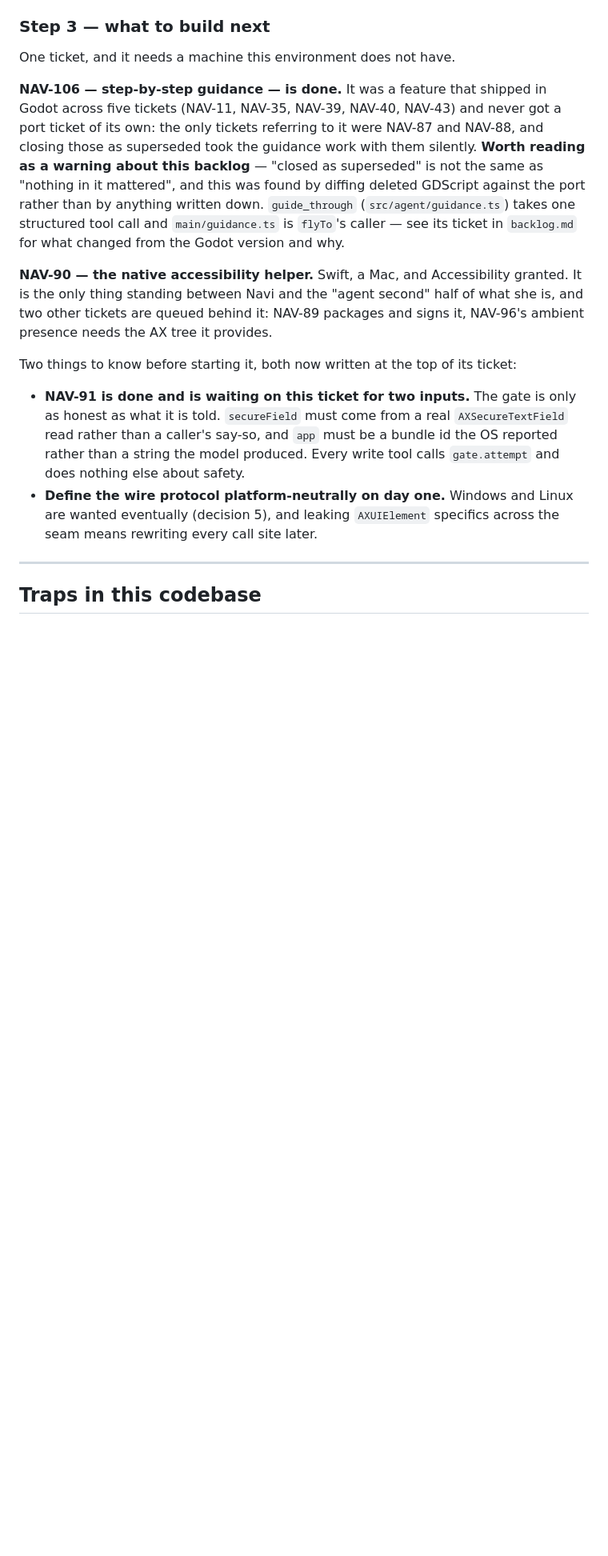
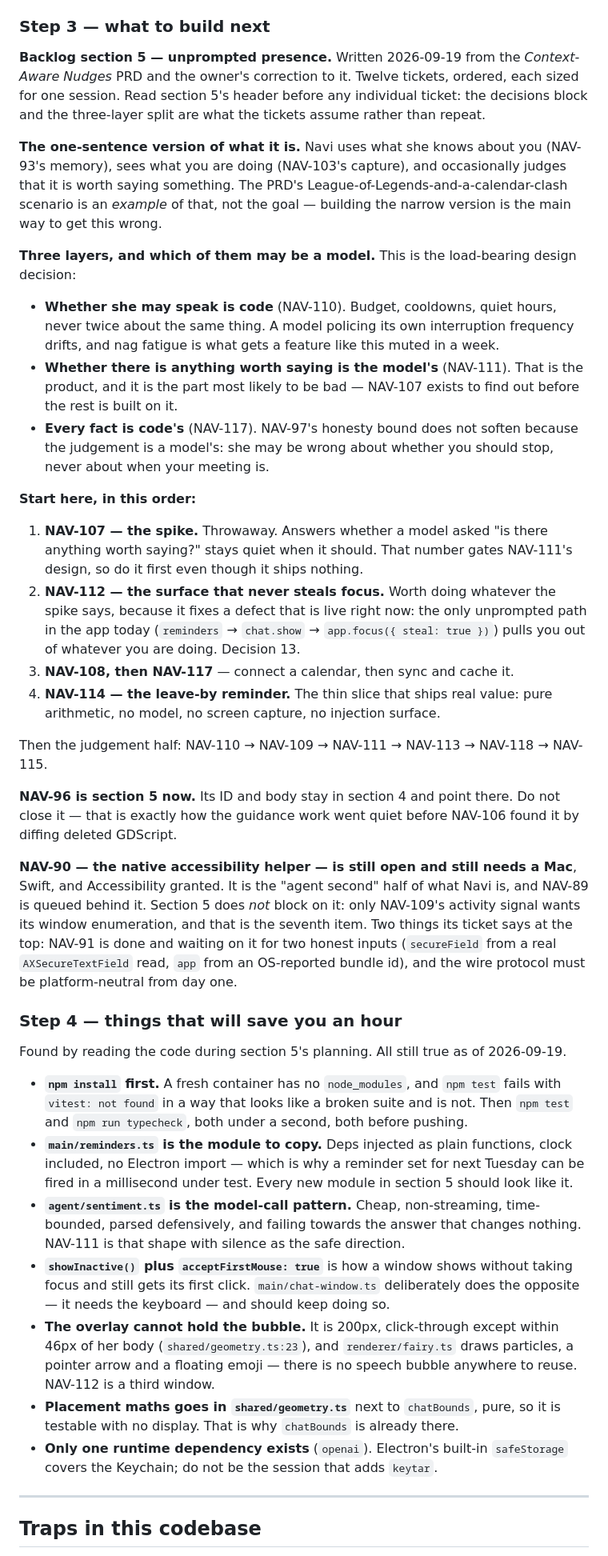
Before and after one commit to Ghigog/navi-agent, a Markdown page: HANDOFF.md, the part around one of its changes. Shown at 80% size. Drawn GitHub-style; blank space fills up the shorter version.

Commit message:
Point the handoff at section 5
"What to build next" still named NAV-90, which is open but is no
longer the next thing. Rewrites it around section 5: the one-sentence
version of the feature, the three-layer split the tickets assume
rather than repeat, and the order to work them in, with NAV-107's
spike first because it gates NAV-111's design and NAV-112 second
because it fixes a live focus-stealing defect regardless.

Adds a step 4 of things found by reading the code during planning —
npm install on a fresh container, reminders.ts as the module shape to
copy, sentiment.ts as the model-call shape, showInactive plus
acceptFirstMouse, and why the overlay cannot hold the bubble.

Co-Authored-By: Claude Opus 5 <noreply@anthropic.com>
Claude-Session: https://claude.ai/code/session_01TrUi2pDHFVpgeh6EeYRGd7

```diff
--- a/HANDOFF.md
+++ b/HANDOFF.md
@@ -111,31 +112,75 @@ longer than it was, and every item on it is a thing no headless environment can
 
 ### Step 3 — what to build next
 
-One ticket, and it needs a machine this environment does not have.
+**Backlog section 5 — unprompted presence.** Written 2026-09-19 from the *Context-Aware Nudges*
+PRD and the owner's correction to it. Twelve tickets, ordered, each sized for one session. Read
+section 5's header before any individual ticket: the decisions block and the three-layer split are
+what the tickets assume rather than repeat.
 
-**NAV-106 — step-by-step guidance — is done.** It was a feature that shipped in Godot across five
-tickets (NAV-11, NAV-35, NAV-39, NAV-40, NAV-43) and never got a port ticket of its own: the only
-tickets referring to it were NAV-87 and NAV-88, and closing those as superseded took the guidance
-work with them silently. **Worth reading as a warning about this backlog** — "closed as
-superseded" is not the same as "nothing in it mattered", and this was found by diffing deleted
-GDScript against the port rather than by anything written down. `guide_through`
-(`src/agent/guidance.ts`) takes one structured tool call and `main/guidance.ts` is `flyTo`'s
-caller — see its ticket in `backlog.md` for what changed from the Godot version and why.
+**The one-sentence version of what it is.** Navi uses what she knows about you (NAV-93's memory),
+sees what you are doing (NAV-103's capture), and occasionally judges that it is worth saying
+something. The PRD's League-of-Legends-and-a-calendar-clash scenario is an *example* of that, not
+the goal — building the narrow version is the main way to get this wrong.
 
-**NAV-90 — the native accessibility helper.** Swift, a Mac, and Accessibility granted. It is the
-only thing standing between Navi and the "agent second" half of what she is, and two other
-tickets are queued behind it: NAV-89 packages and signs it, NAV-96's ambient presence needs the
-AX tree it provides.
+**Three layers, and which of them may be a model.** This is the load-bearing design decision:
 
-Two things to know before starting it, both now written at the top of its ticket:
+- **Whether she may speak is code** (NAV-110). Budget, cooldowns, quiet hours, never twice about
+  the same thing. A model policing its own interruption frequency drifts, and nag fatigue is what
+  gets a feature like this muted in a week.
+- **Whether there is anything worth saying is the model's** (NAV-111). That is the product, and it
+  is the part most likely to be bad — NAV-107 exists to find out before the rest is built on it.
+- **Every fact is code's** (NAV-117). NAV-97's honesty bound does not soften because the judgement
+  is a model's: she may be wrong about whether you should stop, never about when your meeting is.
 
-- **NAV-91 is done and is waiting on this ticket for two inputs.** The gate is only as honest as
-  what it is told. `secureField` must come from a real `AXSecureTextField` read rather than a
-  caller's say-so, and `app` must be a bundle id the OS reported rather than a string the model
-  produced. Every write tool calls `gate.attempt` and does nothing else about safety.
-- **Define the wire protocol platform-neutrally on day one.** Windows and Linux are wanted
-  eventually (decision 5), and leaking `AXUIElement` specifics across the seam means rewriting
-  every call site later.
+**Start here, in this order:**
+
+1. **NAV-107 — the spike.** Throwaway. Answers whether a model asked "is there anything worth
+   saying?" stays quiet when it should. That number gates NAV-111's design, so do it first even
+   though it ships nothing.
+2. **NAV-112 — the surface that never steals focus.** Worth doing whatever the spike says, because
+   it fixes a defect that is live right now: the only unprompted path in the app today
+   (`reminders` → `chat.show` → `app.focus({ steal: true })`) pulls you out of whatever you are
+   doing. Decision 13.
+3. **NAV-108, then NAV-117** — connect a calendar, then sync and cache it.
+4. **NAV-114 — the leave-by reminder.** The thin slice that ships real value: pure arithmetic, no
+   model, no screen capture, no injection surface.
+
+Then the judgement half: NAV-110 → NAV-109 → NAV-111 → NAV-113 → NAV-118 → NAV-115.
+
+**NAV-96 is section 5 now.** Its ID and body stay in section 4 and point there. Do not close it —
+that is exactly how the guidance work went quiet before NAV-106 found it by diffing deleted
+GDScript.
+
+**NAV-90 — the native accessibility helper — is still open and still needs a Mac**, Swift, and
+Accessibility granted. It is the "agent second" half of what Navi is, and NAV-89 is queued behind
+it. Section 5 does *not* block on it: only NAV-109's activity signal wants its window enumeration,
+and that is the seventh item. Two things its ticket says at the top: NAV-91 is done and waiting on
+it for two honest inputs (`secureField` from a real `AXSecureTextField` read, `app` from an
+OS-reported bundle id), and the wire protocol must be platform-neutral from day one.
+
+### Step 4 — things that will save you an hour
+
+Found by reading the code during section 5's planning. All still true as of 2026-09-19.
+
+- **`npm install` first.** A fresh container has no `node_modules`, and `npm test` fails with
+  `vitest: not found` in a way that looks like a broken suite and is not. Then `npm test` and
+  `npm run typecheck`, both under a second, both before pushing.
+- **`main/reminders.ts` is the module to copy.** Deps injected as plain functions, clock included,
+  no Electron import — which is why a reminder set for next Tuesday can be fired in a millisecond
+  under test. Every new module in section 5 should look like it.
+- **`agent/sentiment.ts` is the model-call pattern.** Cheap, non-streaming, time-bounded, parsed
+  defensively, and failing towards the answer that changes nothing. NAV-111 is that shape with
+  silence as the safe direction.
+- **`showInactive()` plus `acceptFirstMouse: true`** is how a window shows without taking focus and
+  still gets its first click. `main/chat-window.ts` deliberately does the opposite — it needs the
+  keyboard — and should keep doing so.
+- **The overlay cannot hold the bubble.** It is 200px, click-through except within 46px of her body
+  (`shared/geometry.ts:23`), and `renderer/fairy.ts` draws particles, a pointer arrow and a
+  floating emoji — there is no speech bubble anywhere to reuse. NAV-112 is a third window.
+- **Placement maths goes in `shared/geometry.ts`** next to `chatBounds`, pure, so it is testable
+  with no display. That is why `chatBounds` is already there.
+- **Only one runtime dependency exists** (`openai`). Electron's built-in `safeStorage` covers the
+  Keychain; do not be the session that adds `keytar`.
 
 ---
 
```
Also changed, not shown: other parts of HANDOFF.md (+3 -2 lines).
